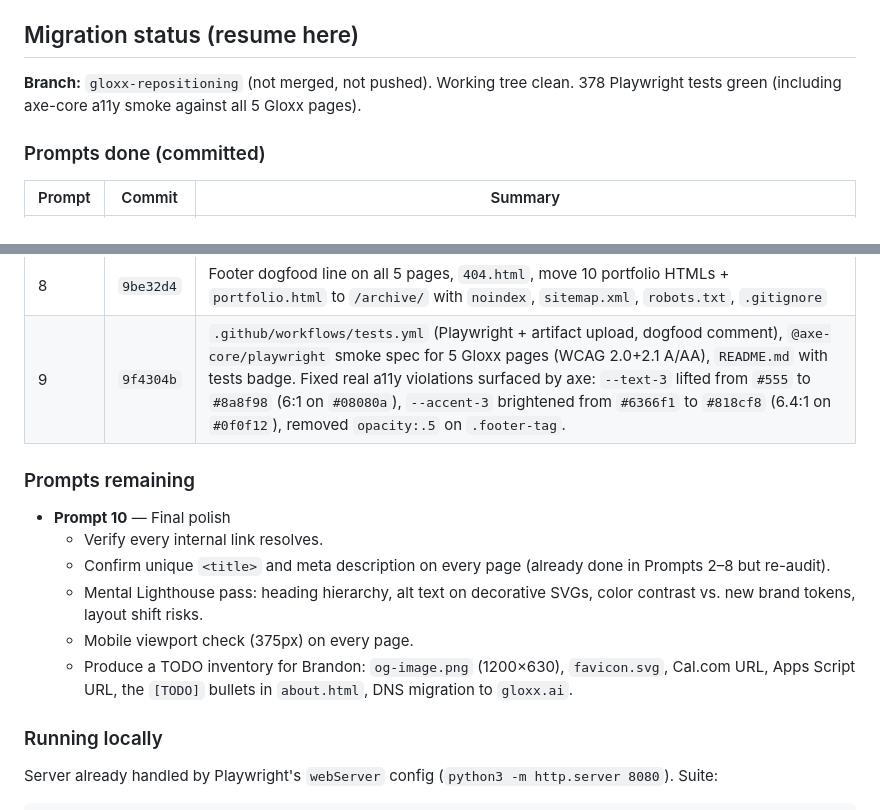
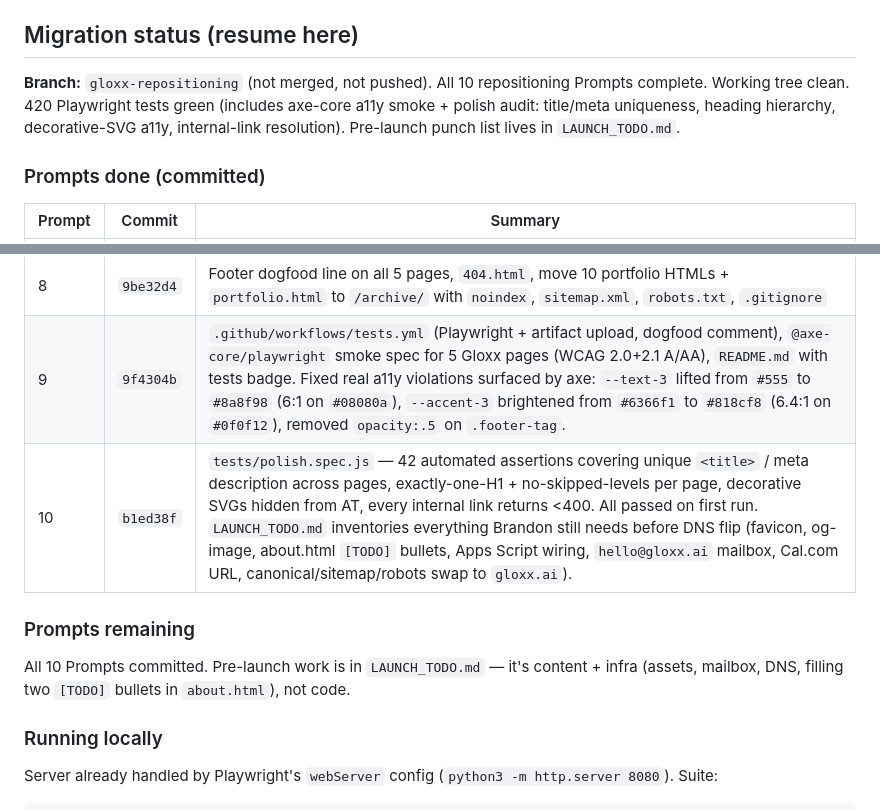
Before and after one commit to brandonjensengit/gloxx, a Markdown page: CLAUDE.md, 2 parts joined by grey strips. GitHub-like rendering.

Commit message:
Document Prompt 10 completion in migration table
All 10 repositioning Prompts committed. Branch ready for pre-launch
content/infra work per LAUNCH_TODO.md.

Co-Authored-By: Claude Opus 4.6 (1M context) <noreply@anthropic.com>

```diff
--- a/CLAUDE.md
+++ b/CLAUDE.md
@@ -8,7 +8,7 @@ Gloxx is an AI-augmented QA consultancy serving blockchain protocols and crypto-
 
 ## Migration status (resume here)
 
-**Branch:** `gloxx-repositioning` (not merged, not pushed). Working tree clean. 378 Playwright tests green (including axe-core a11y smoke against all 5 Gloxx pages).
+**Branch:** `gloxx-repositioning` (not merged, not pushed). All 10 repositioning Prompts complete. Working tree clean. 420 Playwright tests green (includes axe-core a11y smoke + polish audit: title/meta uniqueness, heading hierarchy, decorative-SVG a11y, internal-link resolution). Pre-launch punch list lives in `LAUNCH_TODO.md`.
 
 ### Prompts done (committed)
 
@@ -22,15 +22,11 @@ Gloxx is an AI-augmented QA consultancy serving blockchain protocols and crypto-
 | 7 | `9798916` | `contact.html` — new field schema, `mailto:hello@gloxx.ai` fallback (swap to Apps Script URL when wired — TODO comment in the inline JS marks the spot) |
 | 8 | `9be32d4` | Footer dogfood line on all 5 pages, `404.html`, move 10 portfolio HTMLs + `portfolio.html` to `/archive/` with `noindex`, `sitemap.xml`, `robots.txt`, `.gitignore` |
 | 9 | `9f4304b` | `.github/workflows/tests.yml` (Playwright + artifact upload, dogfood comment), `@axe-core/playwright` smoke spec for 5 Gloxx pages (WCAG 2.0+2.1 A/AA), `README.md` with tests badge. Fixed real a11y violations surfaced by axe: `--text-3` lifted from `#555` to `#8a8f98` (6:1 on `#08080a`), `--accent-3` brightened from `#6366f1` to `#818cf8` (6.4:1 on `#0f0f12`), removed `opacity:.5` on `.footer-tag`. |
+| 10 | `b1ed38f` | `tests/polish.spec.js` — 42 automated assertions covering unique `<title>` / meta description across pages, exactly-one-H1 + no-skipped-levels per page, decorative SVGs hidden from AT, every internal link returns <400. All passed on first run. `LAUNCH_TODO.md` inventories everything Brandon still needs before DNS flip (favicon, og-image, about.html `[TODO]` bullets, Apps Script wiring, `hello@gloxx.ai` mailbox, Cal.com URL, canonical/sitemap/robots swap to `gloxx.ai`). |
 
 ### Prompts remaining
 
-- **Prompt 10** — Final polish
-  - Verify every internal link resolves.
-  - Confirm unique `<title>` and meta description on every page (already done in Prompts 2–8 but re-audit).
-  - Mental Lighthouse pass: heading hierarchy, alt text on decorative SVGs, color contrast vs. new brand tokens, layout shift risks.
-  - Mobile viewport check (375px) on every page.
-  - Produce a TODO inventory for Brandon: `og-image.png` (1200×630), `favicon.svg`, Cal.com URL, Apps Script URL, the `[TODO]` bullets in `about.html`, DNS migration to `gloxx.ai`.
+All 10 Prompts committed. Pre-launch work is in `LAUNCH_TODO.md` — it's content + infra (assets, mailbox, DNS, filling two `[TODO]` bullets in `about.html`), not code.
 
 ### Running locally
 
```
